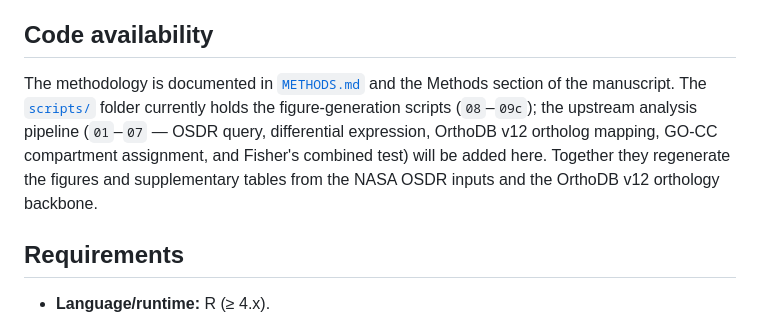
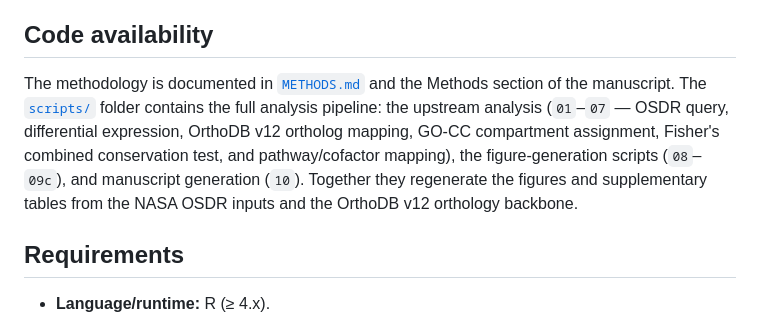
Before and after one commit to dr-richard-barker/OSDR_X-species_V2, a Markdown page: README.md, the part around the change. GitHub-like rendering.

Commit message:
README: Code availability now present-tense — full 01-10 pipeline is uploaded
The upstream analysis scripts 01-07 are now in scripts/ (alongside 08-09c figures
and 10 manuscript generation), so drop the 'will be added here' wording.

Co-Authored-By: Claude Fable 5 <noreply@anthropic.com>

```diff
--- a/README.md
+++ b/README.md
@@ -84,12 +84,13 @@ machine-readable outputs of those analyses.
 ## Code availability
 
 The methodology is documented in [`METHODS.md`](METHODS.md) and the Methods
-section of the manuscript. The [`scripts/`](scripts/) folder currently holds the
-figure-generation scripts (`08`–`09c`); the upstream analysis pipeline (`01`–`07`
-— OSDR query, differential expression, OrthoDB v12 ortholog mapping, GO-CC
-compartment assignment, and Fisher's combined test) will be added here. Together
-they regenerate the figures and supplementary tables from the NASA OSDR inputs
-and the OrthoDB v12 orthology backbone.
+section of the manuscript. The [`scripts/`](scripts/) folder contains the full
+analysis pipeline: the upstream analysis (`01`–`07` — OSDR query, differential
+expression, OrthoDB v12 ortholog mapping, GO-CC compartment assignment, Fisher's
+combined conservation test, and pathway/cofactor mapping), the figure-generation
+scripts (`08`–`09c`), and manuscript generation (`10`). Together they regenerate
+the figures and supplementary tables from the NASA OSDR inputs and the OrthoDB v12
+orthology backbone.
 
 ## Requirements
 
```
